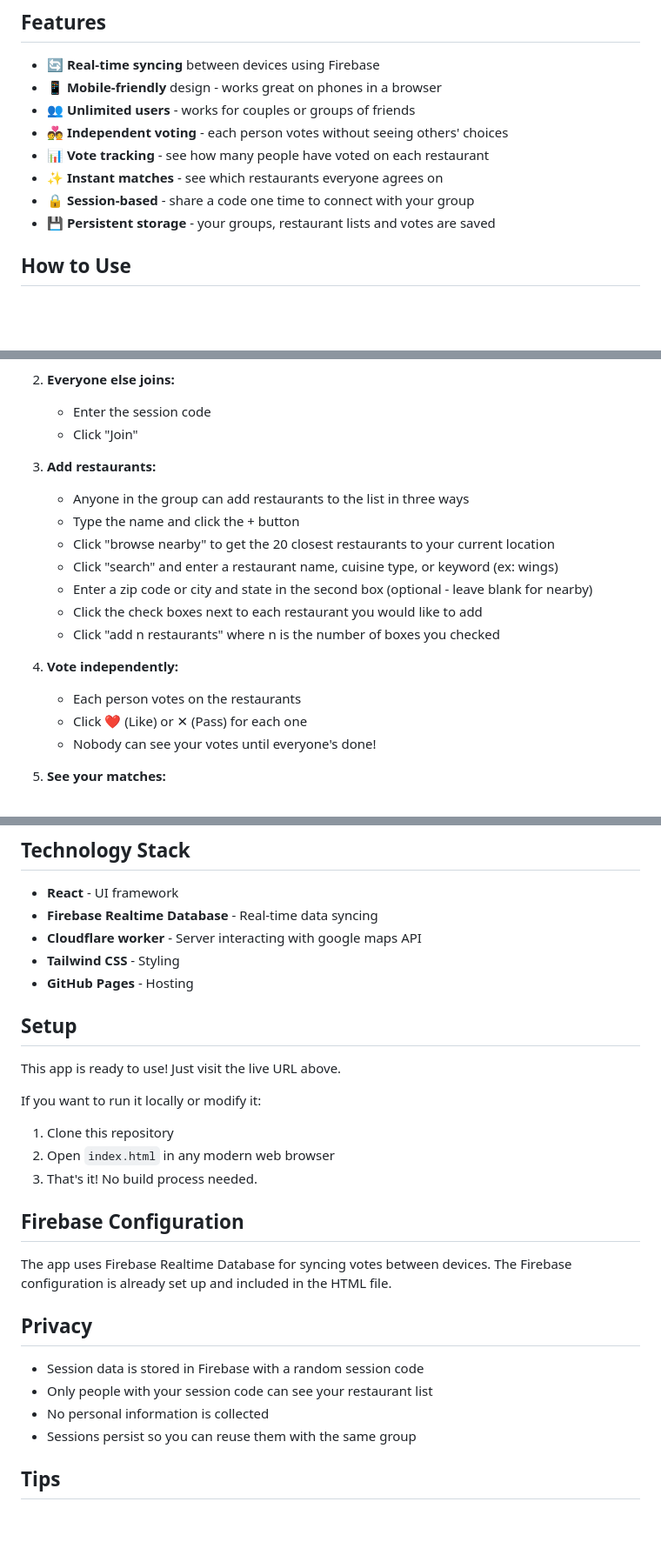
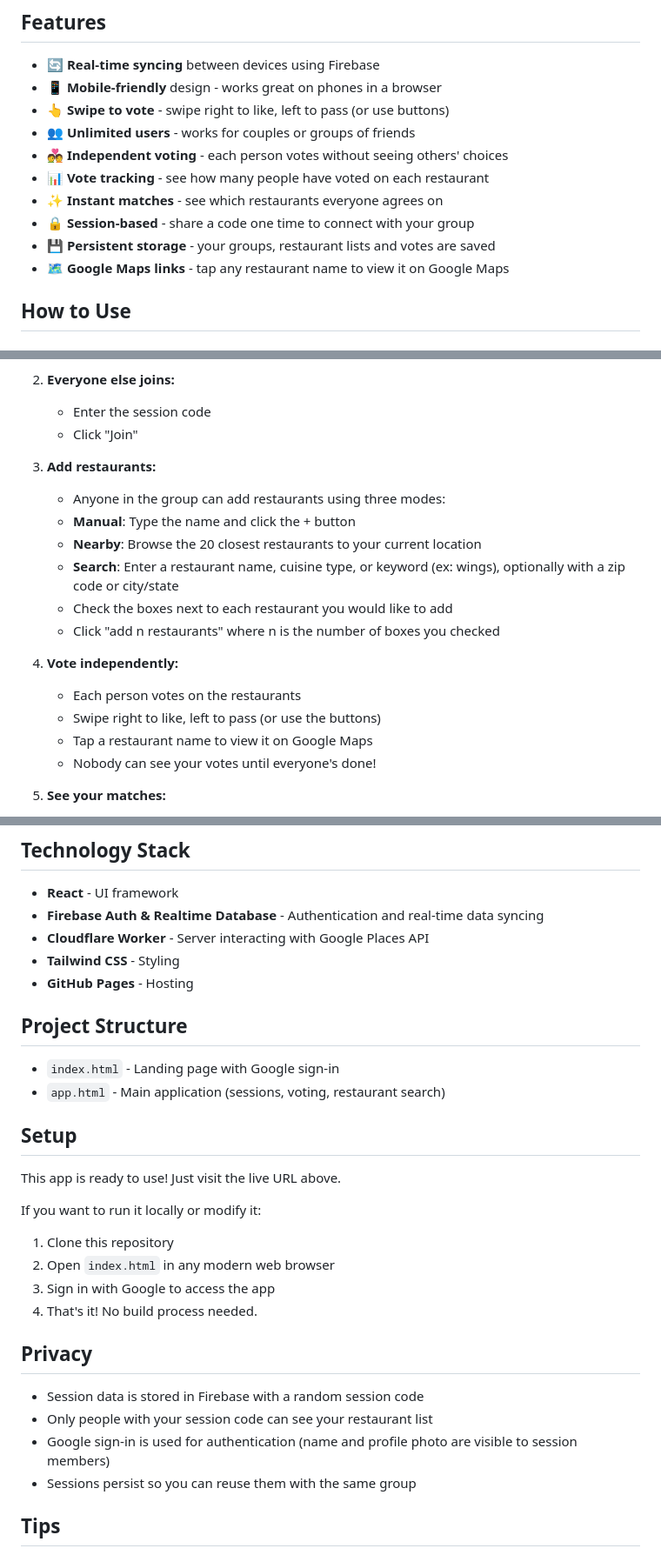
Before and after one commit to samiprehn/winner_dinner, a Markdown page: README.md, 3 parts joined by grey strips. Shown at 87% size. Rendered like a GitHub page; blank space fills up the shorter version.

```diff
--- a/README.md
+++ b/README.md
@@ -6,12 +6,14 @@ A group restaurant picker app that helps you and your friends (or partner) agree
 
 - 🔄 **Real-time syncing** between devices using Firebase
 - 📱 **Mobile-friendly** design - works great on phones in a browser
+- 👆 **Swipe to vote** - swipe right to like, left to pass (or use buttons)
 - 👥 **Unlimited users** - works for couples or groups of friends
 - 💑 **Independent voting** - each person votes without seeing others' choices
 - 📊 **Vote tracking** - see how many people have voted on each restaurant
 - ✨ **Instant matches** - see which restaurants everyone agrees on
 - 🔒 **Session-based** - share a code one time to connect with your group
 - 💾 **Persistent storage** - your groups, restaurant lists and votes are saved
+- 🗺️ **Google Maps links** - tap any restaurant name to view it on Google Maps
 
 ## How to Use
 
@@ -27,17 +29,17 @@ A group restaurant picker app that helps you and your friends (or partner) agree
    - Click "Join"
 
 3. **Add restaurants:**
-   - Anyone in the group can add restaurants to the list in three ways
-   - Type the name and click the + button
-   - Click "browse nearby" to get the 20 closest restaurants to your current location
-   - Click "search" and enter a restaurant name, cuisine type, or keyword (ex: wings)
-   - Enter a zip code or city and state in the second box (optional - leave blank for nearby)
-   - Click the check boxes next to each restaurant you would like to add
+   - Anyone in the group can add restaurants using three modes:
+   - **Manual**: Type the name and click the + button
+   - **Nearby**: Browse the 20 closest restaurants to your current location
+   - **Search**: Enter a restaurant name, cuisine type, or keyword (ex: wings), optionally with a zip code or city/state
+   - Check the boxes next to each restaurant you would like to add
    - Click "add n restaurants" where n is the number of boxes you checked
 
 4. **Vote independently:**
    - Each person votes on the restaurants
-   - Click ❤️ (Like) or ✕ (Pass) for each one
+   - Swipe right to like, left to pass (or use the buttons)
+   - Tap a restaurant name to view it on Google Maps
    - Nobody can see your votes until everyone's done!
 
 5. **See your matches:**
@@ -66,10 +68,15 @@ Visit: `https://samiprehn.github.io/winner_dinner`
 ## Technology Stack
 
 - **React** - UI framework
-- **Firebase Realtime Database** - Real-time data syncing
-- **Cloudflare worker** - Server interacting with google maps API
+- **Firebase Auth & Realtime Database** - Authentication and real-time data syncing
+- **Cloudflare Worker** - Server interacting with Google Places API
 - **Tailwind CSS** - Styling
 - **GitHub Pages** - Hosting
+
+## Project Structure
+
+- `index.html` - Landing page with Google sign-in
+- `app.html` - Main application (sessions, voting, restaurant search)
 
 ## Setup
 
@@ -79,17 +86,14 @@ If you want to run it locally or modify it:
 
 1. Clone this repository
 2. Open `index.html` in any modern web browser
-3. That's it! No build process needed.
-
-## Firebase Configuration
-
-The app uses Firebase Realtime Database for syncing votes between devices. The Firebase configuration is already set up and included in the HTML file.
+3. Sign in with Google to access the app
+4. That's it! No build process needed.
 
 ## Privacy
 
 - Session data is stored in Firebase with a random session code
 - Only people with your session code can see your restaurant list
-- No personal information is collected
+- Google sign-in is used for authentication (name and profile photo are visible to session members)
 - Sessions persist so you can reuse them with the same group
 
 ## Tips
```
